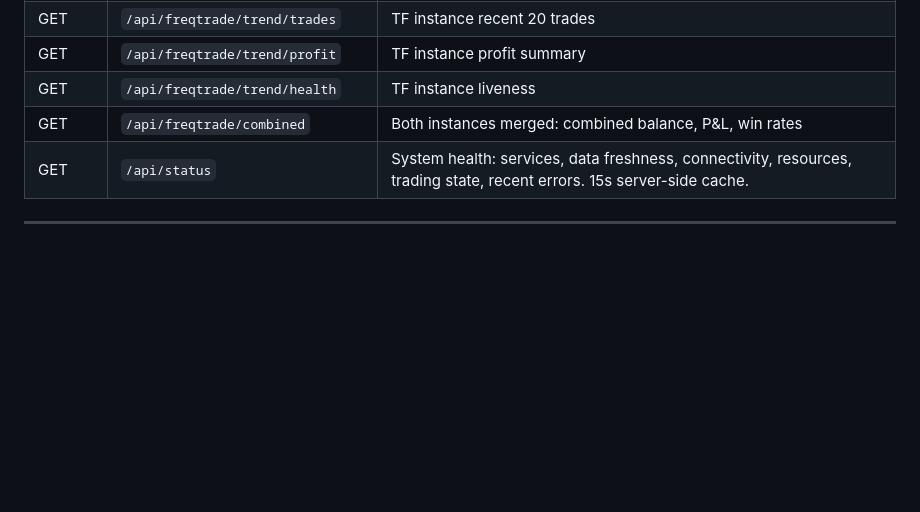
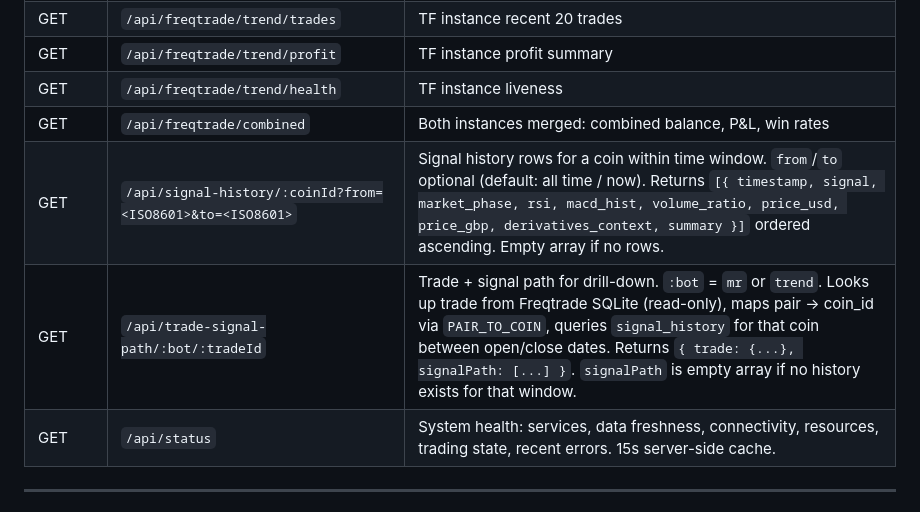
Before and after one commit to gallus23-coder/cryptodash, a Markdown page: CLAUDE.md, the part around the change. Drawn GitHub-style; blank space fills up the shorter version.

Commit message:
docs: document signal-history and trade-signal-path endpoints in CLAUDE.md
Co-Authored-By: Claude Sonnet 4.6 <noreply@anthropic.com>

```diff
--- a/CLAUDE.md
+++ b/CLAUDE.md
@@ -1181,6 +1181,8 @@ Six sections:
 | GET | `/api/freqtrade/trend/profit` | TF instance profit summary |
 | GET | `/api/freqtrade/trend/health` | TF instance liveness |
 | GET | `/api/freqtrade/combined` | Both instances merged: combined balance, P&L, win rates |
+| GET | `/api/signal-history/:coinId?from=<ISO8601>&to=<ISO8601>` | Signal history rows for a coin within time window. `from`/`to` optional (default: all time / now). Returns `[{ timestamp, signal, market_phase, rsi, macd_hist, volume_ratio, price_usd, price_gbp, derivatives_context, summary }]` ordered ascending. Empty array if no rows. |
+| GET | `/api/trade-signal-path/:bot/:tradeId` | Trade + signal path for drill-down. `:bot` = `mr` or `trend`. Looks up trade from Freqtrade SQLite (read-only), maps pair → coin_id via `PAIR_TO_COIN`, queries `signal_history` for that coin between open/close dates. Returns `{ trade: {...}, signalPath: [...] }`. `signalPath` is empty array if no history exists for that window. |
 | GET | `/api/status` | System health: services, data freshness, connectivity, resources, trading state, recent errors. 15s server-side cache. |
 
 ---
```
